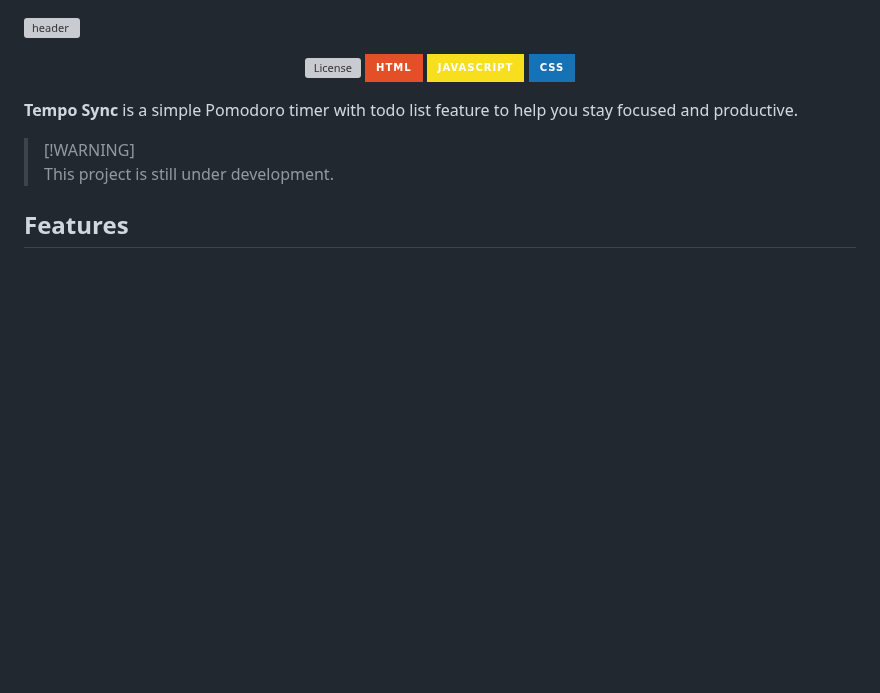
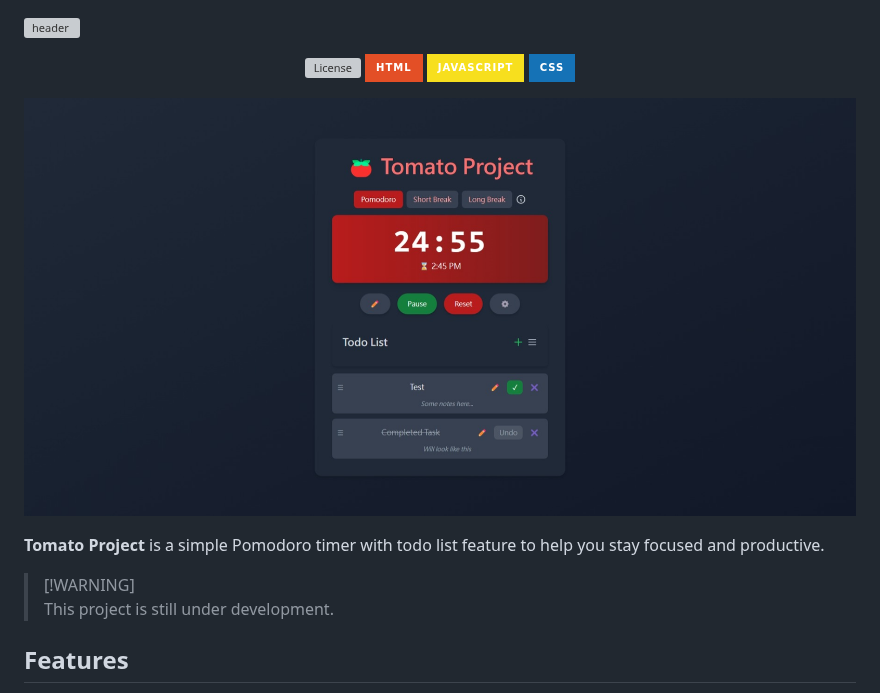
Before and after one commit to york9675/Tomato-Project, a Markdown page: README.md, the part around the change. GitHub-like rendering; badges without logos; blank space fills up the shorter version; grey boxes are pictures that could not be loaded.

```diff
--- a/README.md
+++ b/README.md
@@ -14,7 +14,9 @@
   </a>
 </p>
 
-**Tempo Sync** is a simple Pomodoro timer with todo list feature to help you stay focused and productive.
+![Screenshot1](./Screenshot1.jpeg)
+
+**Tomato Project** is a simple Pomodoro timer with todo list feature to help you stay focused and productive.
 
 > [!WARNING]\
 > This project is still under development.
```
